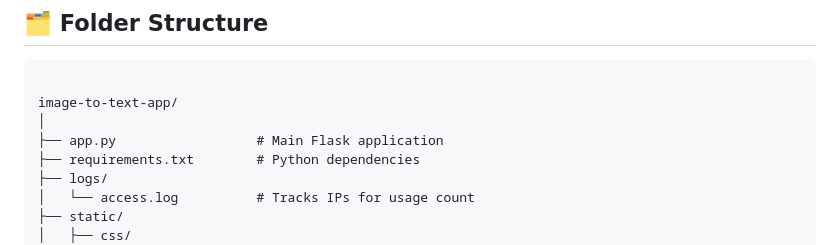
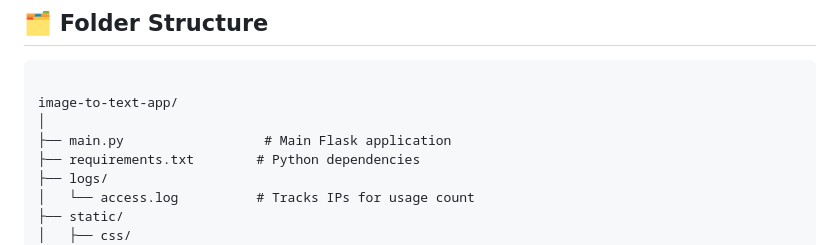
Before and after one commit to KalminX/image_to_text_app, a Markdown page: README.md, the part around the change. Drawn GitHub-style.

```diff
--- a/README.md
+++ b/README.md
@@ -28,7 +28,7 @@ Try it out: [Live Demo](https://imagetotextapp-production.up.railway.app/)
 
 image-to-text-app/
 │
-├── app.py                  # Main Flask application
+├── main.py                  # Main Flask application
 ├── requirements.txt        # Python dependencies
 ├── logs/
 │   └── access.log          # Tracks IPs for usage count
```
